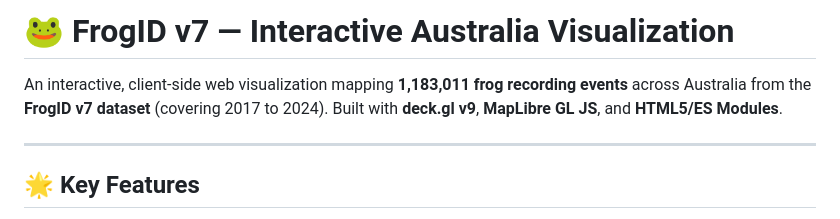
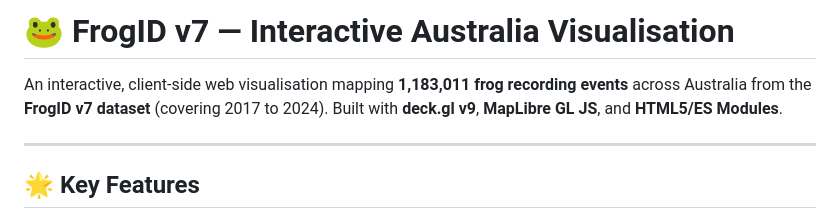
Before and after one commit to david-sitsky/nature, a Markdown page: README.md, the part around the change. Drawn GitHub-style.

Commit message:
Spelling

```diff
--- a/README.md
+++ b/README.md
@@ -1,6 +1,6 @@
-# 🐸 FrogID v7 — Interactive Australia Visualization
+# 🐸 FrogID v7 — Interactive Australia Visualisation
 
-An interactive, client-side web visualization mapping **1,183,011 frog recording events** across Australia from the **FrogID v7 dataset** (covering 2017 to 2024). Built with **deck.gl v9**, **MapLibre GL JS**, and **HTML5/ES Modules**.
+An interactive, client-side web visualisation mapping **1,183,011 frog recording events** across Australia from the **FrogID v7 dataset** (covering 2017 to 2024). Built with **deck.gl v9**, **MapLibre GL JS**, and **HTML5/ES Modules**.
 
 ---
 
```
